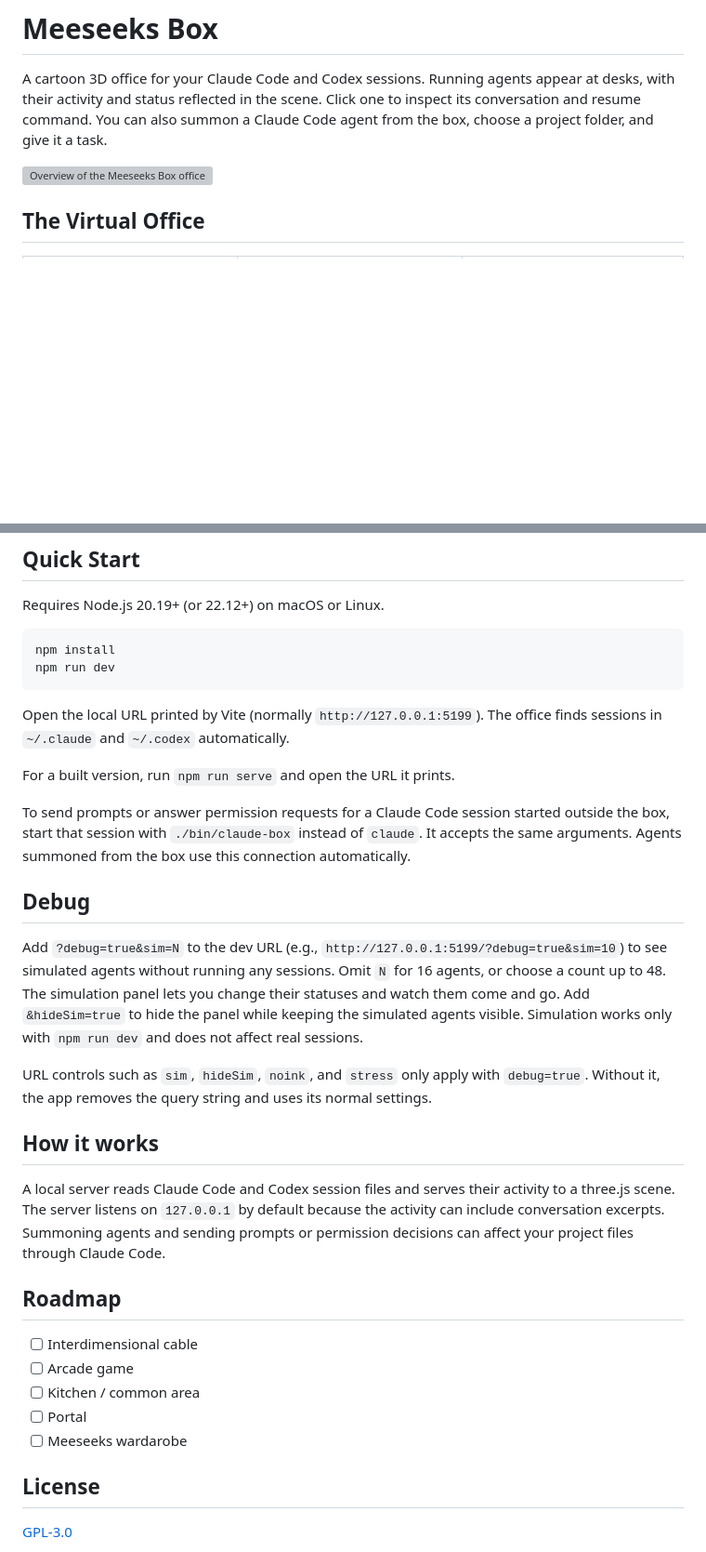
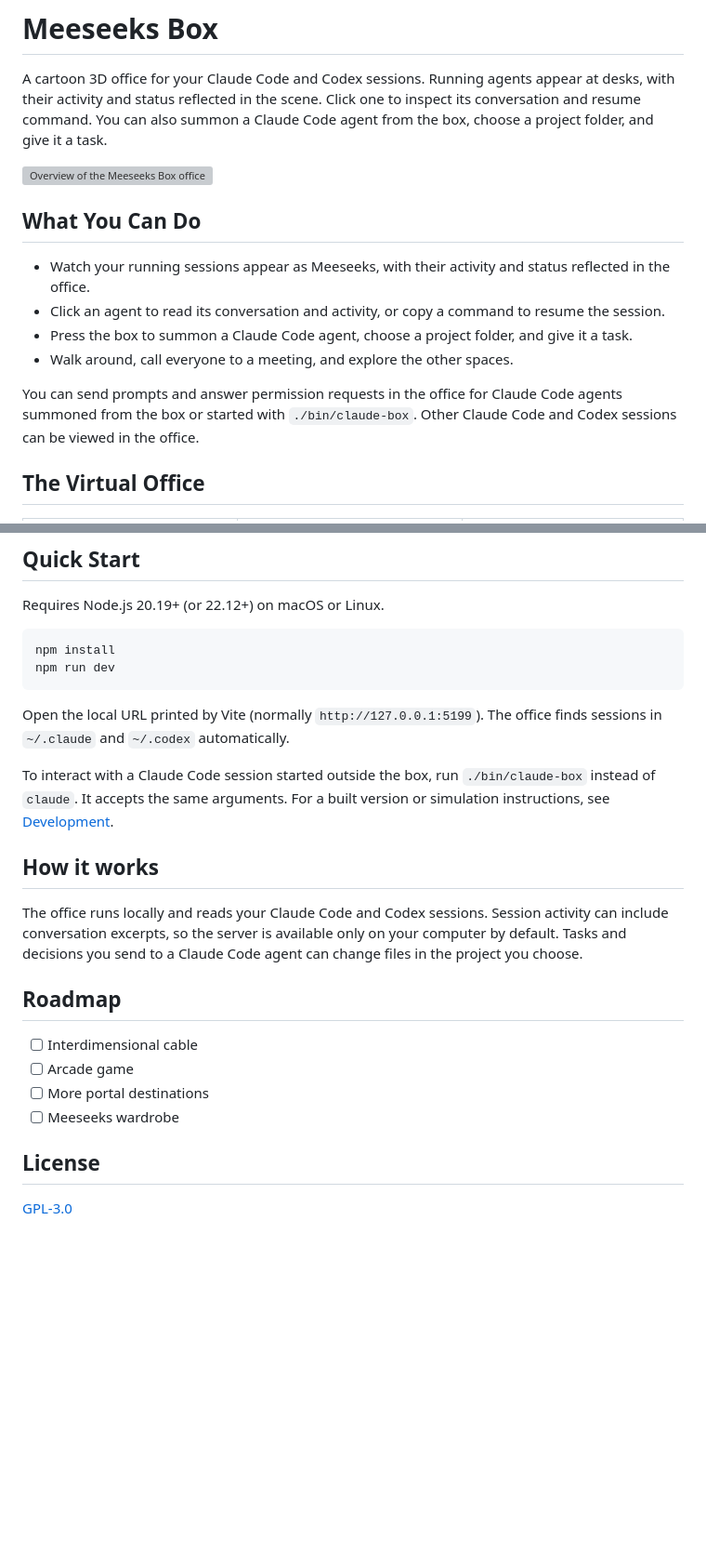
Before and after one commit to J4NN0/meeseeks-box, a Markdown page: README.md, 2 parts joined by grey strips. Shown at 93% size. Rendered like a GitHub page; blank space fills up the shorter version; grey boxes are pictures that could not be loaded.

```diff
--- a/README.md
+++ b/README.md
@@ -3,6 +3,15 @@
 A cartoon 3D office for your Claude Code and Codex sessions. Running agents appear at desks, with their activity and status reflected in the scene. Click one to inspect its conversation and resume command. You can also summon a Claude Code agent from the box, choose a project folder, and give it a task.
 
 ![Overview of the Meeseeks Box office](docs/images/overview.png)
+
+## What You Can Do
+
+- Watch your running sessions appear as Meeseeks, with their activity and status reflected in the office.
+- Click an agent to read its conversation and activity, or copy a command to resume the session.
+- Press the box to summon a Claude Code agent, choose a project folder, and give it a task.
+- Walk around, call everyone to a meeting, and explore the other spaces.
+
+You can send prompts and answer permission requests in the office for Claude Code agents summoned from the box or started with `./bin/claude-box`. Other Claude Code and Codex sessions can be viewed in the office.
 
 ## The Virtual Office
 
@@ -35,27 +44,18 @@ npm run dev
 
 Open the local URL printed by Vite (normally `http://127.0.0.1:5199`). The office finds sessions in `~/.claude` and `~/.codex` automatically.
 
-For a built version, run `npm run serve` and open the URL it prints.
-
-To send prompts or answer permission requests for a Claude Code session started outside the box, start that session with `./bin/claude-box` instead of `claude`. It accepts the same arguments. Agents summoned from the box use this connection automatically.
-
-## Debug
-
-Add `?debug=true&sim=N` to the dev URL (e.g., `http://127.0.0.1:5199/?debug=true&sim=10`) to see simulated agents without running any sessions. Omit `N` for 16 agents, or choose a count up to 48. The simulation panel lets you change their statuses and watch them come and go. Add `&hideSim=true` to hide the panel while keeping the simulated agents visible. Simulation works only with `npm run dev` and does not affect real sessions.
-
-URL controls such as `sim`, `hideSim`, `noink`, and `stress` only apply with `debug=true`. Without it, the app removes the query string and uses its normal settings.
+To interact with a Claude Code session started outside the box, run `./bin/claude-box` instead of `claude`. It accepts the same arguments. For a built version or simulation instructions, see [Development](docs/development.md).
 
 ## How it works
 
-A local server reads Claude Code and Codex session files and serves their activity to a three.js scene. The server listens on `127.0.0.1` by default because the activity can include conversation excerpts. Summoning agents and sending prompts or permission decisions can affect your project files through Claude Code.
+The office runs locally and reads your Claude Code and Codex sessions. Session activity can include conversation excerpts, so the server is available only on your computer by default. Tasks and decisions you send to a Claude Code agent can change files in the project you choose.
 
 ## Roadmap
 
 - [ ] Interdimensional cable
 - [ ] Arcade game
-- [ ] Kitchen / common area
-- [ ] Portal
-- [ ] Meeseeks wardarobe
+- [ ] More portal destinations
+- [ ] Meeseeks wardrobe
 
 ## License
 
```
